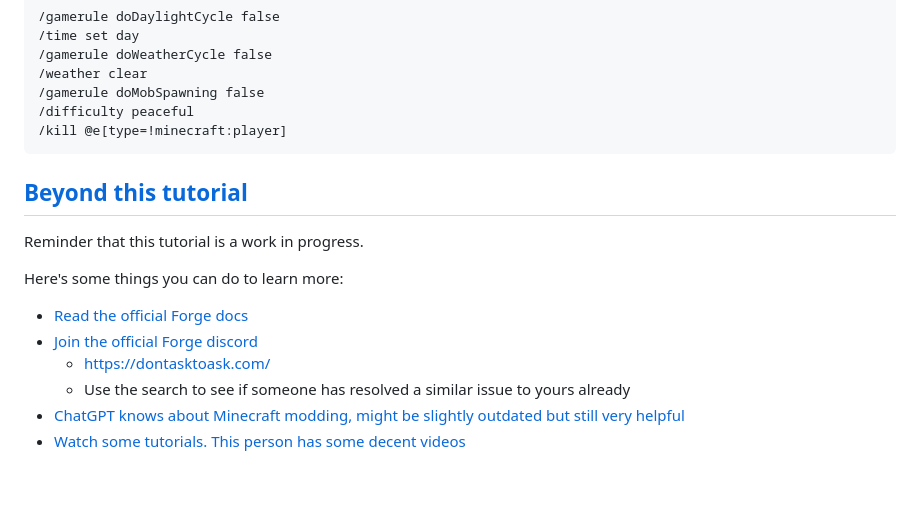
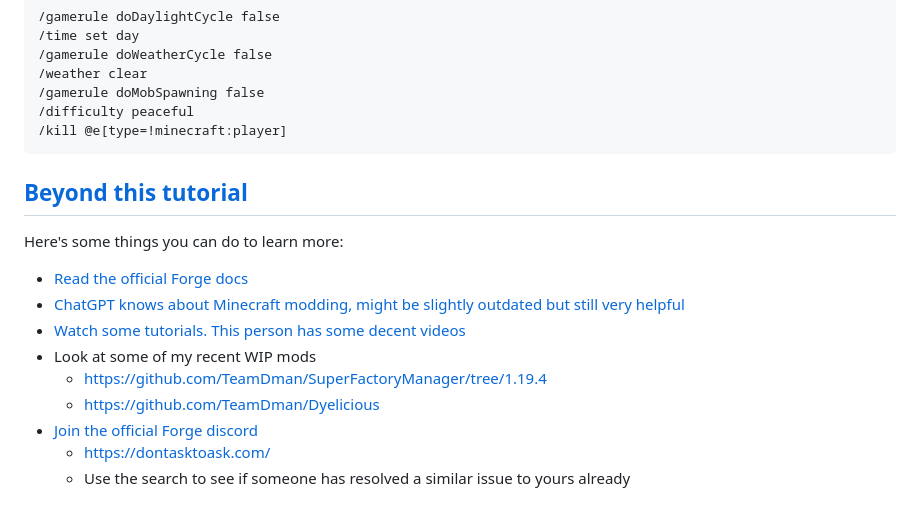
Before and after one commit to TeamDman/Guides, a Markdown page: Minecraft Modding/README.md, the part around the change. GitHub-like rendering; blank space fills up the shorter version.

Commit message:
clean up beyond this tutorial

```diff
--- a/Minecraft Modding/README.md
+++ b/Minecraft Modding/README.md
@@ -538,13 +538,14 @@ Alternatively, the [tool-kit](https://www.curseforge.com/minecraft/mc-mods/tool-
 
 ## [Beyond this tutorial](#table-of-contents)
 
-Reminder that this tutorial is a work in progress.
-
 Here's some things you can do to learn more:
 
 - [Read the official Forge docs](https://docs.minecraftforge.net/en/1.19.2/)
+- [ChatGPT knows about Minecraft modding, might be slightly outdated but still very helpful](https://chat.openai.com/)
+- [Watch some tutorials. This person has some decent videos](https://www.youtube.com/@ModdingByKaupenjoe)
+- Look at some of my recent WIP mods
+  - https://github.com/TeamDman/SuperFactoryManager/tree/1.19.4
+  - https://github.com/TeamDman/Dyelicious
 - [Join the official Forge discord](https://discord.minecraftforge.net/)
   - https://dontasktoask.com/
   - Use the search to see if someone has resolved a similar issue to yours already
-- [ChatGPT knows about Minecraft modding, might be slightly outdated but still very helpful](https://chat.openai.com/)
-- [Watch some tutorials. This person has some decent videos](https://www.youtube.com/@ModdingByKaupenjoe)
```
